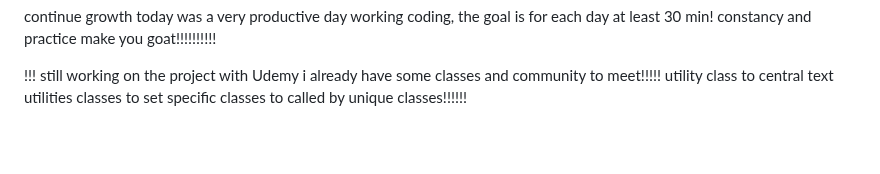
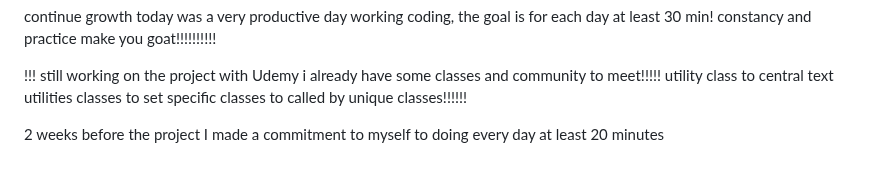
Before and after one commit to JoseDev184/html-css-project, a Markdown page: README.md, the part around the change. GitHub-like rendering; blank space fills up the shorter version.

```diff
--- a/README.md
+++ b/README.md
@@ -90,3 +90,6 @@ continue growth today was a very productive day working coding, the goal is for
 !!!
 still working on the  project with  Udemy i  already have some classes and community to meet!!!!!
 utility class to central text utilities classes to set specific classes to called by unique classes!!!!!!
+
+
+2 weeks before the project I made a commitment to myself to doing every day at least 20 minutes
```
